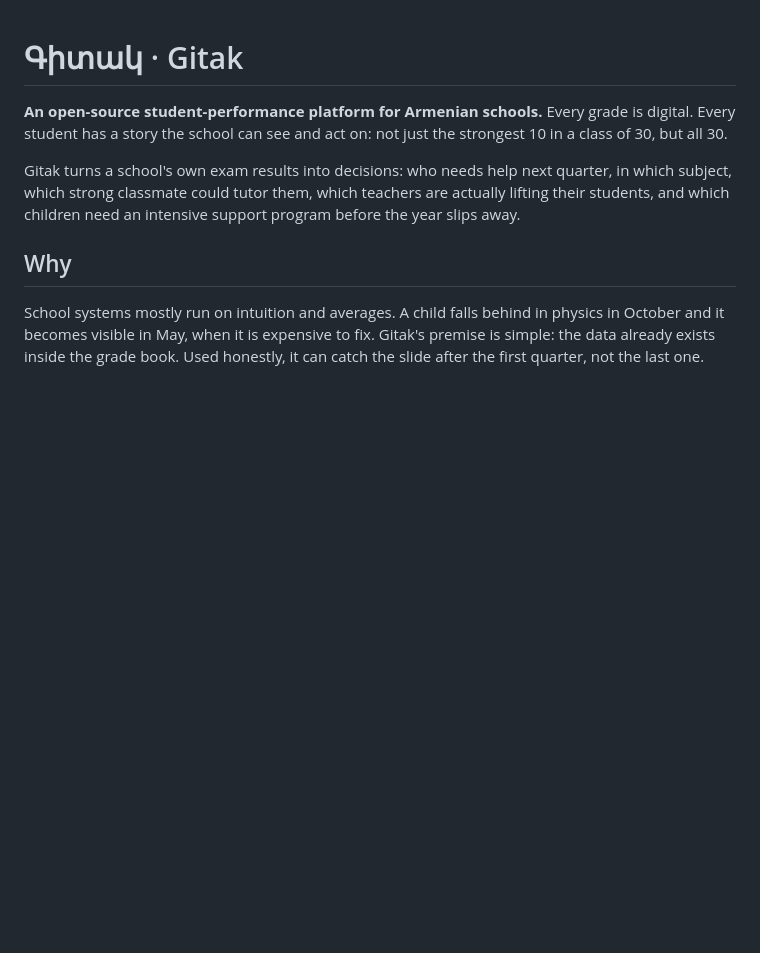
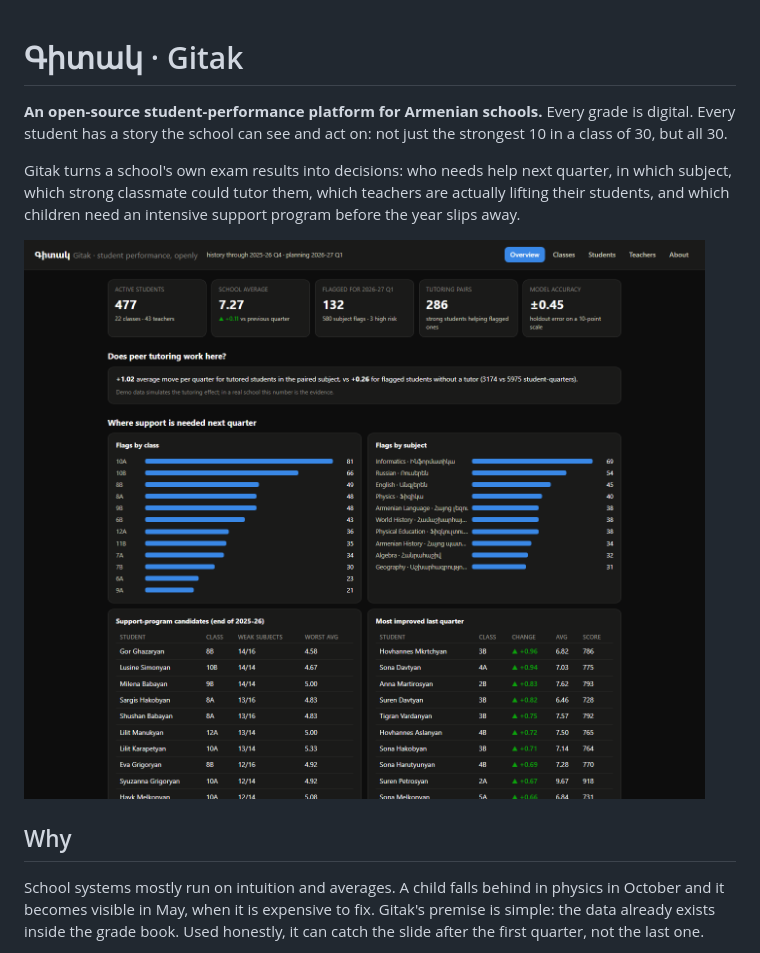
Before and after one commit to DavidDavoyan/gitak, a Markdown page: README.md, the part around the change. Drawn GitHub-style; pictures changed too: docs/dashboard-overview.png (added); blank space fills up the shorter version.

Commit message:
README: dashboard overview screenshot
Co-Authored-By: Claude Fable 5 <noreply@anthropic.com>

```diff
--- a/README.md
+++ b/README.md
@@ -3,6 +3,8 @@
 **An open-source student-performance platform for Armenian schools.** Every grade is digital. Every student has a story the school can see and act on: not just the strongest 10 in a class of 30, but all 30.
 
 Gitak turns a school's own exam results into decisions: who needs help next quarter, in which subject, which strong classmate could tutor them, which teachers are actually lifting their students, and which children need an intensive support program before the year slips away.
+
+![Gitak dashboard: school overview with forecasts, tutoring evidence and support lists](docs/dashboard-overview.png)
 
 ## Why
 
```
